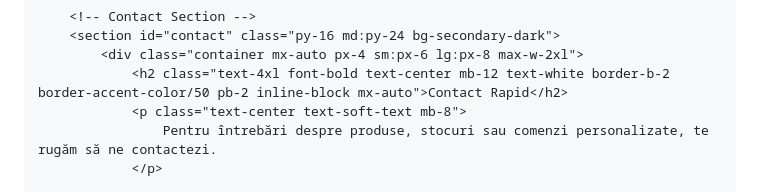
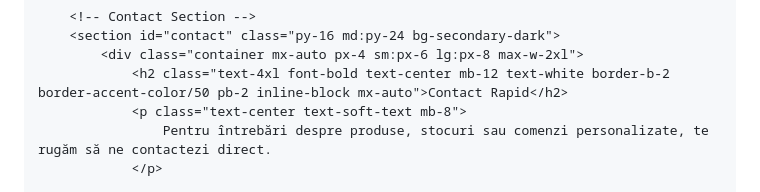
Before and after one commit to danielteusde02-droid/Hub-de-Putere-, a Markdown page: README.md, the part around one of its changes. GitHub-like rendering.

Commit message:
Revise contact details in README
Updated contact information and improved clarity in the README.

```diff
--- a/README.md
+++ b/README.md
@@ -212,6 +212,6 @@
             <div class="container mx-auto px-4 sm:px-6 lg:px-8 max-w-2xl">
                 <h2 class="text-4xl font-bold text-center mb-12 text-white border-b-2 border-accent-color/50 pb-2 inline-block mx-auto">Contact Rapid</h2>
                 <p class="text-center text-soft-text mb-8">
-                    Pentru întrebări despre produse, stocuri sau comenzi personalizate, te rugăm să ne contactezi.
+                    Pentru întrebări despre produse, stocuri sau comenzi personalizate, te rugăm să ne contactezi direct.
                 </p>
 
```
Also changed, not shown: other parts of README.md (+16 -20 lines).
